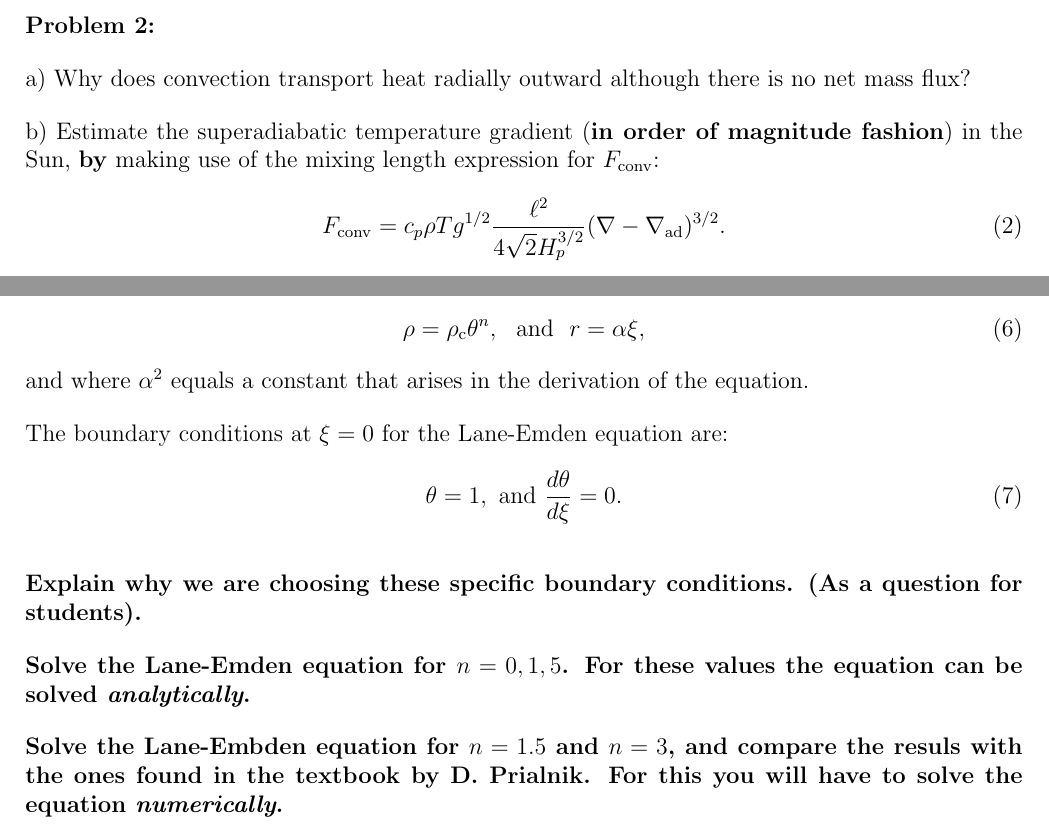
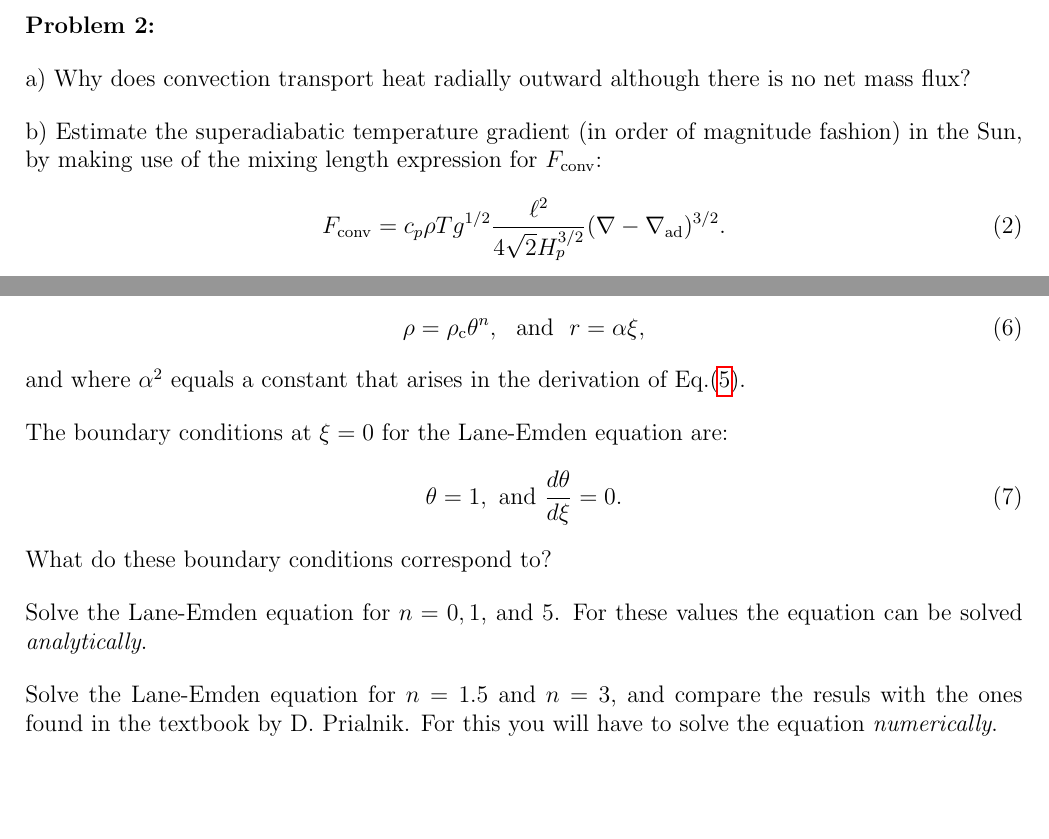
Before and after one commit to ivanzmilic/taipss, a LaTeX problem sheet (homework/homework2.tex): two parts of pages 1 and 2 of 2, joined at a grey line, cut so that both start at the same text, the shorter picture padded with empty space. Compiled offline with pdfLaTeX.

Commit message:
Removed boldfacing, minor changes

```diff
--- a/homework/homework2.tex
+++ b/homework/homework2.tex
@@ -115,10 +115,11 @@ after each reaction.
 
 {\bf Problem 2:}
 
-a) Why does convection transport heat radially outward although there is no net mass flux?
+a) Why does convection transport heat radially outward although there
+is no net mass flux?
 
-b) Estimate the superadiabatic temperature gradient (\textbf {in order of
-magnitude fashion}) in the Sun, \textbf{by} making use of the mixing length
+b) Estimate the superadiabatic temperature gradient (in order of
+magnitude fashion) in the Sun, by making use of the mixing length
 expression for $\Fconv$:
 \begin{equation}
   \Fconv = c_p \rho T g^{1/2} \frac{\ell^2}{4\sqrt{2}H_p^{3/2}} (\nabla-\nabla_{\rm ad})^{3/2}.
@@ -152,18 +153,22 @@ defined as
 \rho = \rho_{\rm c} \theta^n, \ \ \mbox{and}\ \ r = \alpha\xi,
 \end{equation}
 and where $\alpha^2$ equals a constant that arises in the derivation
-of the equation.
+of Eq.(\ref{equ:LaneEmden}).
 
 The boundary conditions at $\xi=0$ for the Lane-Emden equation are:
 \begin{equation}
 \theta = 1,\ \mbox{and}\ \frac{d\theta}{d\xi} = 0.
 \end{equation}
+%Explain why we are choosing these specific boundary conditions. (As a
+%question for students).
+What do these boundary conditions correspond to?
 
-\textbf{Explain why we are choosing these specific boundary conditions. (As a question for students).}
+Solve the Lane-Emden equation for $n=0,1$, and $5$. For these values
+the equation can be solved \emph{analytically}.
 
-\textbf{Solve the Lane-Emden equation for $n=0,1,5$. For these values the equation can be solved \emph{analytically}.}
-
-\textbf{Solve the Lane-Embden equation for $n=1.5$ and $n=3$, and compare the resuls with the ones found in the textbook by D. Prialnik. For this you will have to solve the equation \emph{numerically}.}
+{Solve the Lane-Emden equation for $n=1.5$ and $n=3$, and compare the
+  resuls with the ones found in the textbook by D.\ Prialnik. For this
+  you will have to solve the equation \emph{numerically}.
 
 {\bf Useful physical constants}
 \begin{itemize}
```
Also changed, not shown: homework/homework2.pdf, homework/homework2.tex (2 more changed lines).
